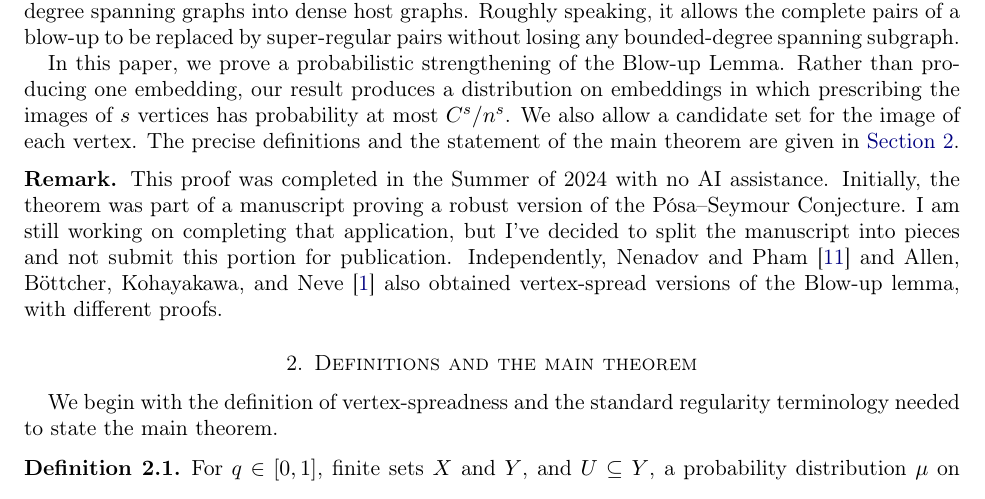
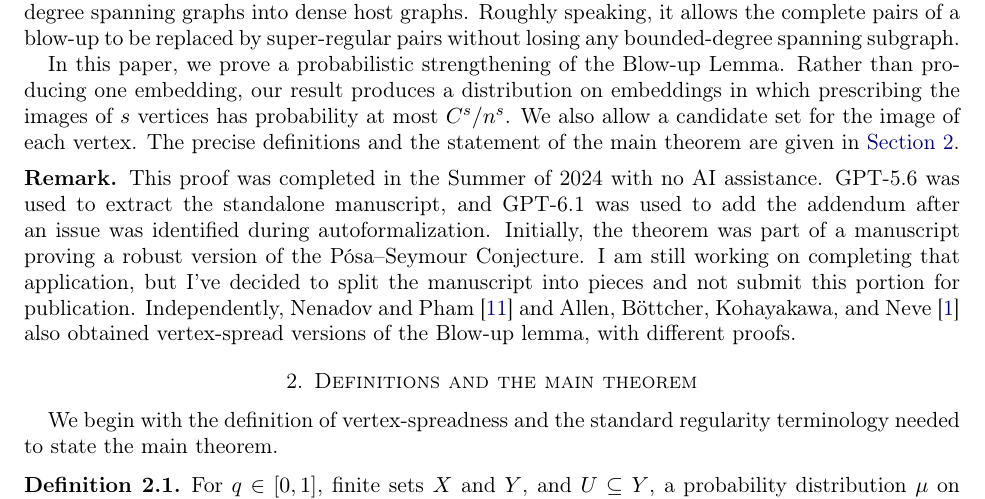
Before and after one commit to tkelly36/vertex-spread-blow-up-lemma-formalization, a LaTeX paper (paper/main.tex): part of page 1 of 14, cut so that both start at the same text. Compiled offline with pdfLaTeX.

Commit message:
Disclose GPT assistance in manuscript preparation and addendum

```diff
--- a/paper/main.tex
+++ b/paper/main.tex
@@ -38,7 +38,7 @@ The precise definitions and the statement of the main theorem are given in
 \cref{sect:blow-up}.
 
 \medskip
-\noindent\textbf{Remark.} This proof was completed in the Summer of 2024 with no AI assistance. Initially, the theorem was part of a manuscript proving a robust version of the P\'osa--Seymour Conjecture. I am still working on completing that application, but I've decided to split the manuscript into pieces and not submit this portion for publication. Independently, Nenadov and Pham~\cite{NP24} and Allen, B\"{o}ttcher, Kohayakawa, and Neve~\cite{ABKN25} also obtained vertex-spread versions of the Blow-up lemma, with different proofs.
+\noindent\textbf{Remark.} This proof was completed in the Summer of 2024 with no AI assistance. GPT-5.6 was used to extract the standalone manuscript, and GPT-6.1 was used to add the addendum after an issue was identified during autoformalization. Initially, the theorem was part of a manuscript proving a robust version of the P\'osa--Seymour Conjecture. I am still working on completing that application, but I've decided to split the manuscript into pieces and not submit this portion for publication. Independently, Nenadov and Pham~\cite{NP24} and Allen, B\"{o}ttcher, Kohayakawa, and Neve~\cite{ABKN25} also obtained vertex-spread versions of the Blow-up lemma, with different proofs.
 
 \section{Definitions and the main theorem}
 \label{sect:blow-up}
```
Also changed, not shown: paper/main.pdf.
